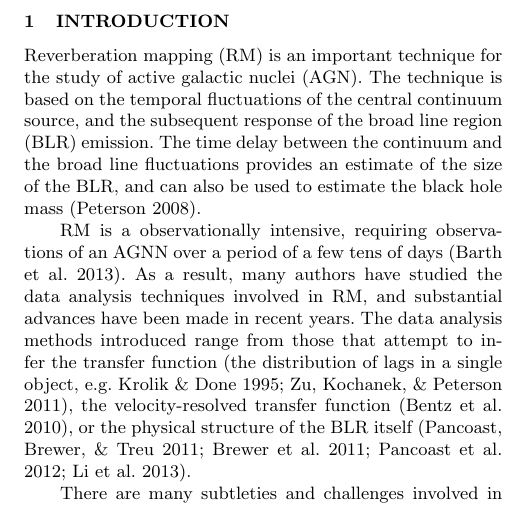
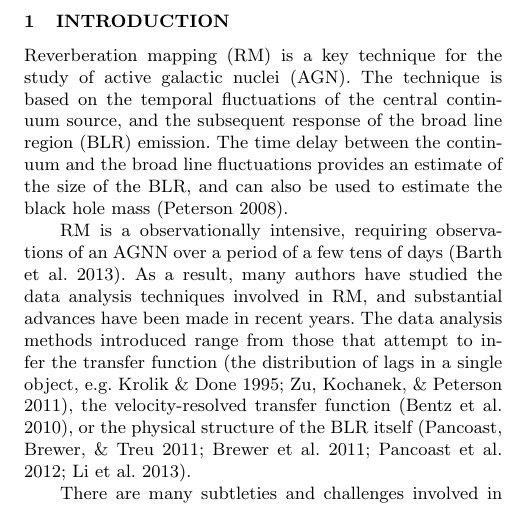
Before and after one commit to eggplantbren/RMHB, a LaTeX paper (Paper/ms.tex): part of one column of page 1 of 5, cut so that both start at the same text. Compiled offline with pdfLaTeX; a LaTeX package or settings file that is missing is left out.

Commit message:
Slight wording change

```diff
--- a/Paper/ms.tex
+++ b/Paper/ms.tex
@@ -62,7 +62,7 @@ galaxies:active --- methods: data analysis
 %%%%%%%%%%%%%%%%%%%%%%%%%%%%%%%%%%%%%%%%%%%%%%%%%%%%%%%%%%%%%%%%%%%%%%%%%%%%%%
 
 \section{Introduction}
-Reverberation mapping (RM) is an important technique for the study
+Reverberation mapping (RM) is a key technique for the study
 of active galactic nuclei (AGN). The technique is based on the temporal
 fluctuations of the central continuum source, and the subsequent response
 of the broad line region (BLR) emission. The time delay between the continuum
```
